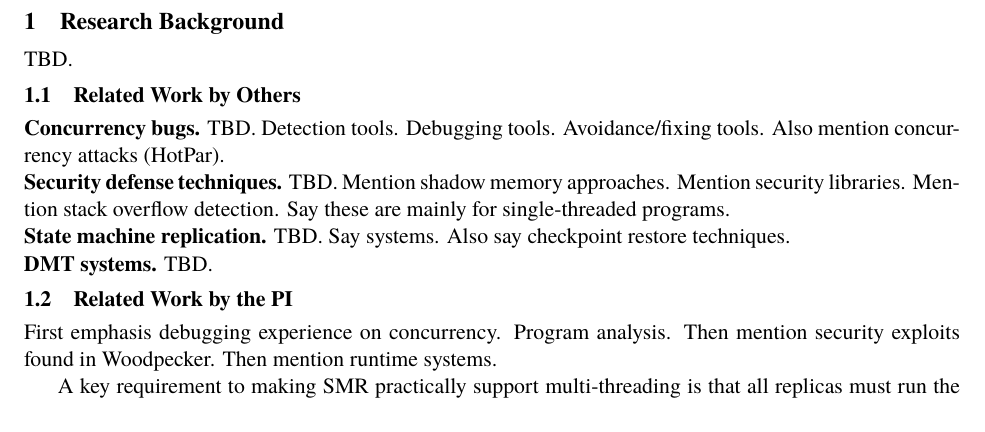
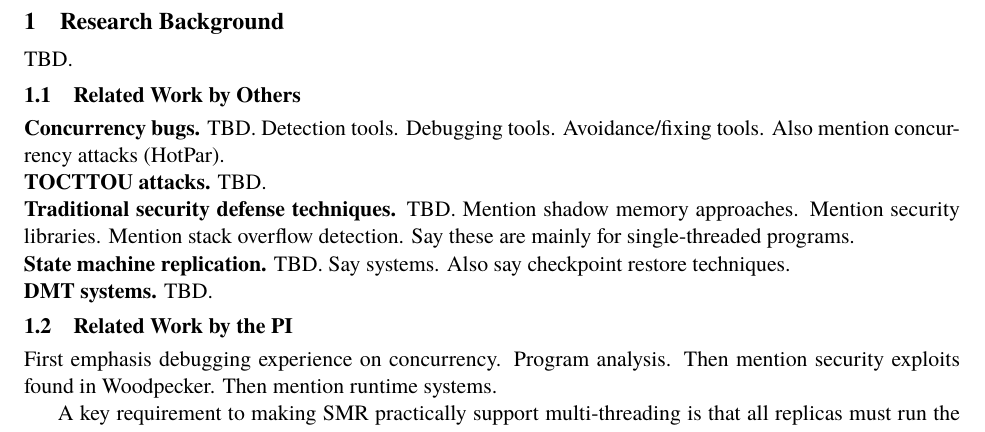
Before and after one commit to hemingcui/grf2017, a LaTeX document (proposal.tex, which reads background.tex): part of page 1 of 2, cut so that both start at the same text. Compiled offline with pdfLaTeX; a LaTeX package or settings file that is missing is left out.

Commit message:
sections

```diff
--- a/background.tex
+++ b/background.tex
@@ -11,7 +11,9 @@ Debugging tools.
 Avoidance/fixing tools.
 Also mention concurrency attacks (HotPar).
 
-\para{Security defense techniques.} TBD.
+\para{TOCTTOU attacks.} TBD.
+
+\para{Traditional security defense techniques.} TBD.
 Mention shadow memory approaches.
 Mention security libraries.
 Mention stack overflow detection.
```
